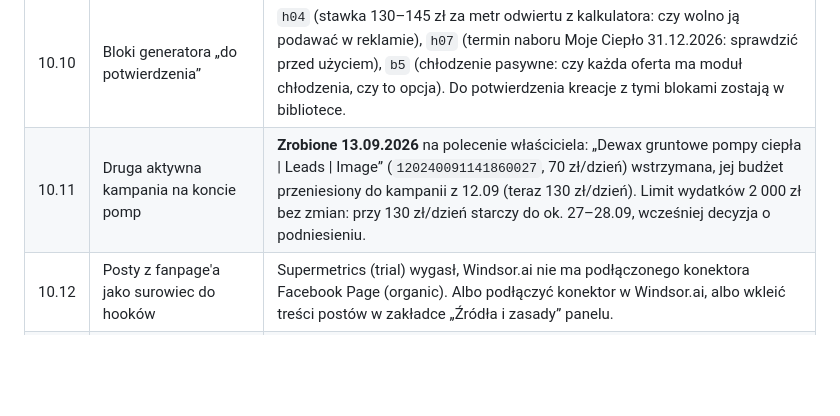
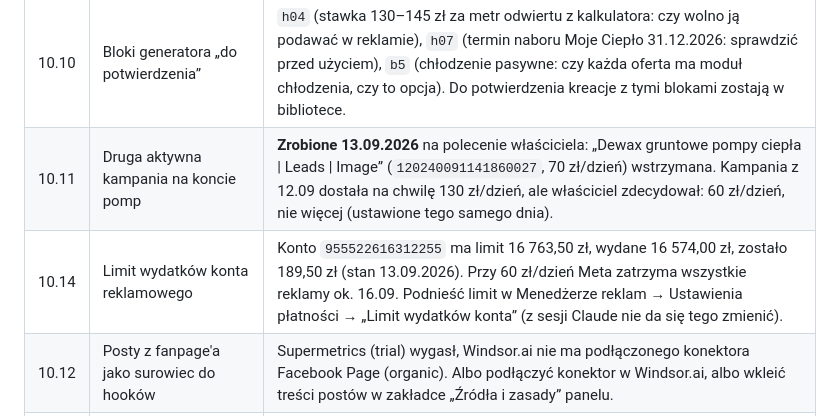
Before and after one commit to adamdemczyszak-design/pompy.dewax.pl, a Markdown page: CONTENT_NEEDED.md, the part around the change. GitHub-like rendering; blank space fills up the shorter version.

```diff
--- a/CONTENT_NEEDED.md
+++ b/CONTENT_NEEDED.md
@@ -160,7 +160,8 @@ Generator kreacji i tor leadów do HubSpota: `reklamy/generator/README.md`.
 | 10.8 | Luka po odrzuconych cookies (zgłoszenia, których HubSpot nie widzi) | Kod HubSpota ładuje się dopiero po zgodzie marketingowej, więc część zgłoszeń z formularza jest tylko w mailu. Pomiar: policzyć maile „Wycena: …” na `sprzedaz@dewax.pl` od 12.09.2026 i porównać z kontaktami z formularza `.zap` w HubSpocie (stan 13.09.2026 ok. 13:00: 6 kontaktów z kampanii, wszystkie z R3 „Kotłownia”). Skrzynka `sprzedaz@` nie jest dostępna z sesji Claude, więc liczbę maili podaje właściciel. Gdy luka przekracza mniej więcej jedną trzecią zgłoszeń: `wyslij.php` wysyła zgłoszenie do formularza HubSpot przez Forms API po stronie serwera (bez Make, bez sekretu). Tor przez Make z 12.09 został wycofany 13.09. |
 | 10.9 | Panel generatora na Netlify | Projekt `dewax-generator` jest założony i pusty. Połączyć z repozytorium (Base directory `reklamy/generator`, gałąź `main`), instrukcja w `reklamy/generator/README.md`. |
 | 10.10 | Bloki generatora „do potwierdzenia” | `h04` (stawka 130–145 zł za metr odwiertu z kalkulatora: czy wolno ją podawać w reklamie), `h07` (termin naboru Moje Ciepło 31.12.2026: sprawdzić przed użyciem), `b5` (chłodzenie pasywne: czy każda oferta ma moduł chłodzenia, czy to opcja). Do potwierdzenia kreacje z tymi blokami zostają w bibliotece. |
-| 10.11 | Druga aktywna kampania na koncie pomp | **Zrobione 13.09.2026** na polecenie właściciela: „Dewax gruntowe pompy ciepła \| Leads \| Image” (`120240091141860027`, 70 zł/dzień) wstrzymana, jej budżet przeniesiony do kampanii z 12.09 (teraz 130 zł/dzień). Limit wydatków 2 000 zł bez zmian: przy 130 zł/dzień starczy do ok. 27–28.09, wcześniej decyzja o podniesieniu. |
+| 10.11 | Druga aktywna kampania na koncie pomp | **Zrobione 13.09.2026** na polecenie właściciela: „Dewax gruntowe pompy ciepła \| Leads \| Image” (`120240091141860027`, 70 zł/dzień) wstrzymana. Kampania z 12.09 dostała na chwilę 130 zł/dzień, ale właściciel zdecydował: 60 zł/dzień, nie więcej (ustawione tego samego dnia). |
+| 10.14 | Limit wydatków konta reklamowego | Konto `955522616312255` ma limit 16 763,50 zł, wydane 16 574,00 zł, zostało 189,50 zł (stan 13.09.2026). Przy 60 zł/dzień Meta zatrzyma wszystkie reklamy ok. 16.09. Podnieść limit w Menedżerze reklam → Ustawienia płatności → „Limit wydatków konta” (z sesji Claude nie da się tego zmienić). |
 | 10.12 | Posty z fanpage'a jako surowiec do hooków | Supermetrics (trial) wygasł, Windsor.ai nie ma podłączonego konektora Facebook Page (organic). Albo podłączyć konektor w Windsor.ai, albo wkleić treści postów w zakładce „Źródła i zasady” panelu. |
 | 10.13 | Kreacje z marką Buderus (`bud-1`, `bud-2`, `bud-3` w generatorze, 13.09.2026) | Teksty są gotowe, w rejestrze R1–R4, bez tytułu partnerskiego i bez parametrów urządzenia, bo tych nie da się potwierdzić z sesji Claude (buderus.com i portal partnerski są poza zasięgiem sieci sandboxa). Do dostarczenia przez właściciela do `reklamy/meta/buderus/`: (1) dokładny status partnerski (Autoryzowany Partner Handlowy, Top Partner albo Autoryzowany Instalator Pomp Ciepła) i model, który DEWAX montuje (np. Logatherm WSW196i.2); (2) zdjęcie produktu z portalu partnerskiego albo własne zdjęcie kotłowni z pompą Buderus (wyłącznie prawdziwe); (3) zasady użycia logo i nazwy Buderus dla partnerów (co-branding), jeśli logo ma być w reklamie; (4) czy w reklamie może paść „do 7 lat gwarancji u Autoryzowanych Partnerów Handlowych” (program Buderus; warunki do sprawdzenia w portalu). Bez punktów 1–2 kreacje zostają w bibliotece. |
 
```
Also changed, not shown: reklamy/meta/KAMPANIA.md (+6 -4 lines).
